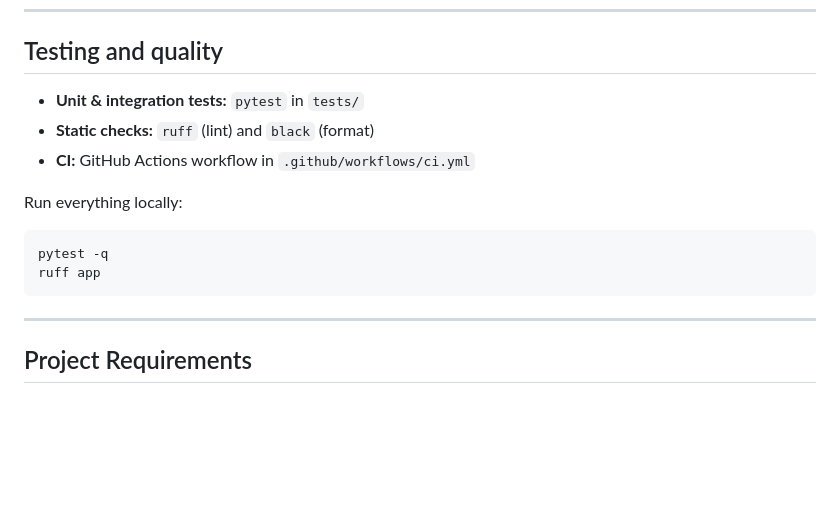
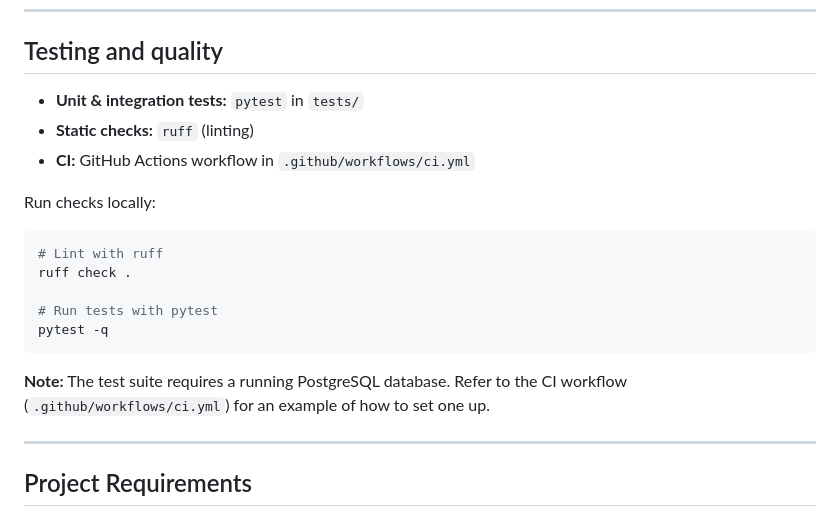
Before and after one commit to Newsnest1/News-Nest1, a Markdown page: README.md, the part around the change. GitHub-like rendering; blank space fills up the shorter version.

Commit message:
docs: update testing and quality section

````diff
--- a/README.md
+++ b/README.md
@@ -140,16 +140,21 @@ The project follows a hexagonal design separated into six layers.
 
 ## Testing and quality
 
-* **Unit & integration tests:** `pytest` in `tests/`
-* **Static checks:** `ruff` (lint) and `black` (format)
-* **CI:** GitHub Actions workflow in `.github/workflows/ci.yml`
+- **Unit & integration tests:** `pytest` in `tests/`
+- **Static checks:** `ruff` (linting)
+- **CI:** GitHub Actions workflow in `.github/workflows/ci.yml`
 
-Run everything locally:
+Run checks locally:
 
 ```bash
+# Lint with ruff
+ruff check .
+
+# Run tests with pytest
 pytest -q
-ruff app
 ```
+
+**Note:** The test suite requires a running PostgreSQL database. Refer to the CI workflow (`.github/workflows/ci.yml`) for an example of how to set one up.
 
 
 ---
````
